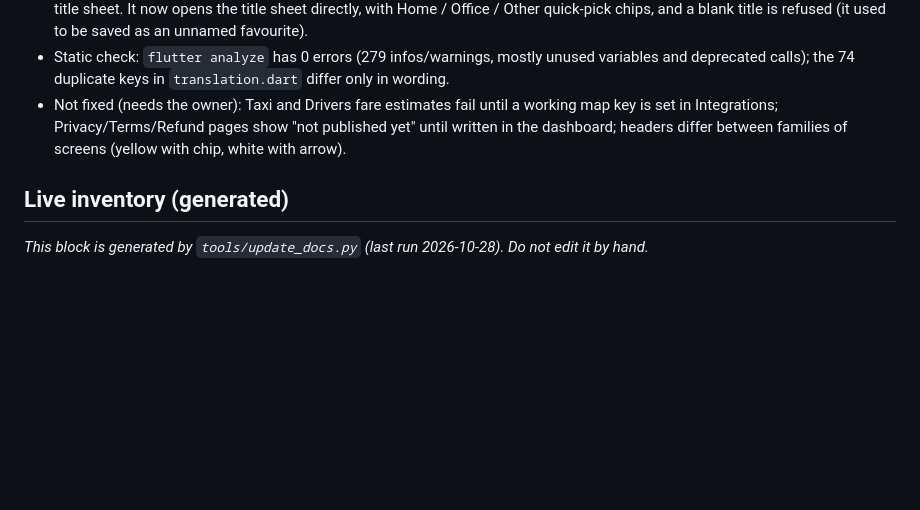
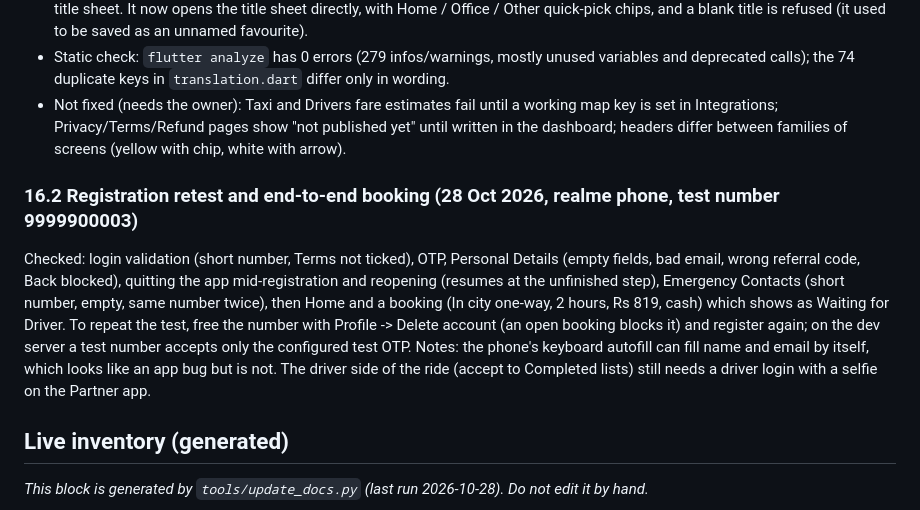
Before and after one commit to anjaniservices369/rubia-app-customer-flutter, a Markdown page: PROJECT_GUIDE.md, the part around the change. Rendered like a GitHub page; blank space fills up the shorter version.

Commit message:
Docs: registration retest and booking notes
Co-Authored-By: Claude Sonnet 5.5 <noreply@anthropic.com>

```diff
--- a/PROJECT_GUIDE.md
+++ b/PROJECT_GUIDE.md
@@ -837,6 +837,10 @@ Checked: Home, Profile and every item under it (My Transactions, Notifications,
 - Static check: `flutter analyze` has 0 errors (279 infos/warnings, mostly unused variables and deprecated calls); the 74 duplicate keys in `translation.dart` differ only in wording.
 - Not fixed (needs the owner): Taxi and Drivers fare estimates fail until a working map key is set in Integrations; Privacy/Terms/Refund pages show "not published yet" until written in the dashboard; headers differ between families of screens (yellow with chip, white with arrow).
 
+### 16.2 Registration retest and end-to-end booking (28 Oct 2026, realme phone, test number 9999900003)
+Checked: login validation (short number, Terms not ticked), OTP, Personal Details (empty fields, bad email, wrong referral code, Back blocked), quitting the app mid-registration and reopening (resumes at the unfinished step), Emergency Contacts (short number, empty, same number twice), then Home and a booking (In city one-way, 2 hours, Rs 819, cash) which shows as Waiting for Driver. To repeat the test, free the number with Profile -> Delete account (an open booking blocks it) and register again; on the dev server a test number accepts only the configured test OTP.
+Notes: the phone's keyboard autofill can fill name and email by itself, which looks like an app bug but is not. The driver side of the ride (accept to Completed lists) still needs a driver login with a selfie on the Partner app.
+
 ## Live inventory (generated)
 
 <!-- AUTO:inventory:start -->
```
